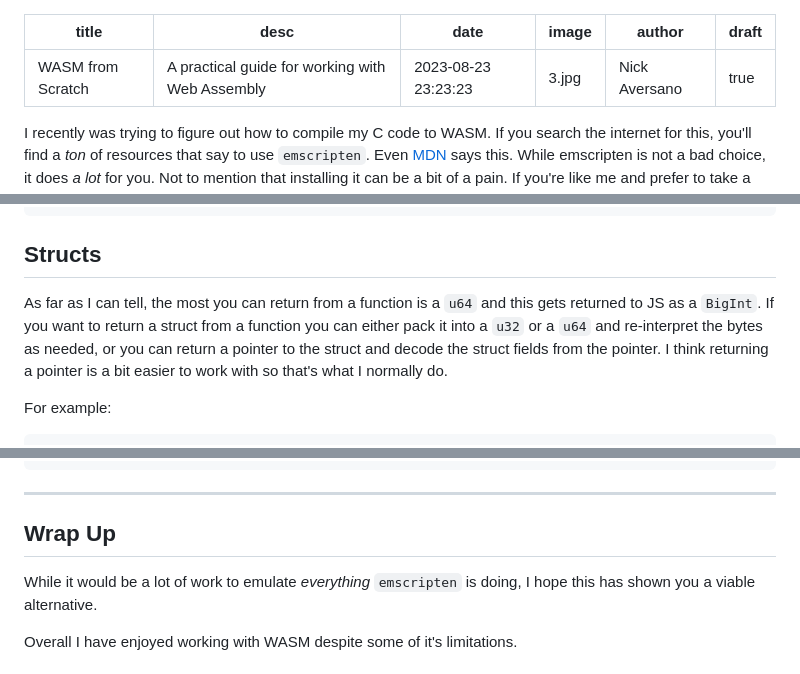
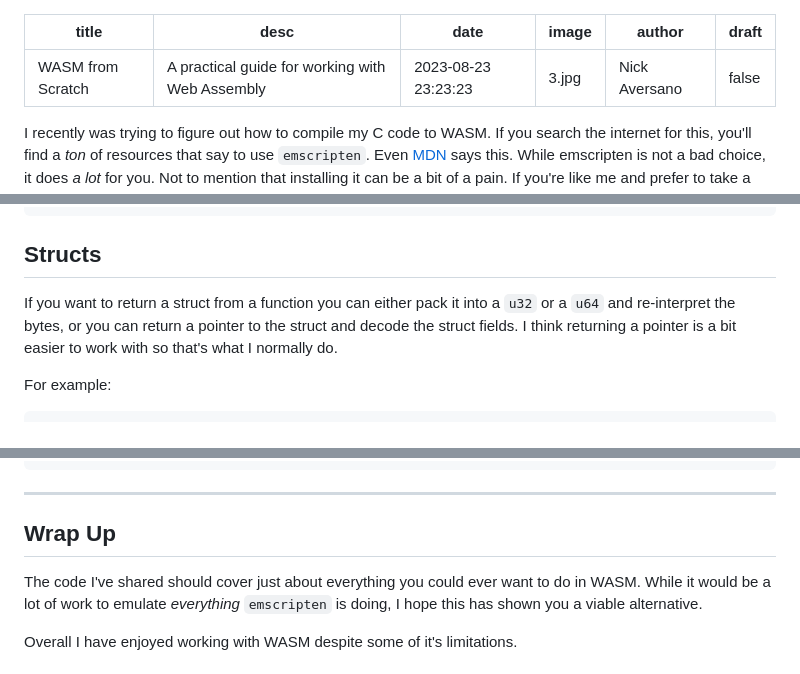
Before and after one commit to nickav/myspace, a Markdown page: data/posts/0003_wasm_from_scratch.md, 3 parts joined by grey strips. GitHub-like rendering.

```diff
--- a/data/posts/0003_wasm_from_scratch.md
+++ b/data/posts/0003_wasm_from_scratch.md
@@ -4,7 +4,7 @@ desc:  "A practical guide for working with Web Assembly"
 date:  "2023-08-23 23:23:23"
 image: "3.jpg"
 author: "Nick Aversano"
-draft: true
+draft: false
 ---
 
 I recently was trying to figure out how to compile my C code to WASM.
@@ -353,8 +353,7 @@ instance.exports.wasm__pop(3 * message.length);
 
 ## Structs
 
-As far as I can tell, the most you can return from a function is a `u64` and this gets returned to JS as a `BigInt`.
-If you want to return a struct from a function you can either pack it into a `u32` or a `u64` and re-interpret the bytes as needed, or you can return a pointer to the struct and decode the struct fields from the pointer. I think returning a pointer is a bit easier to work with so that's what I normally do.
+If you want to return a struct from a function you can either pack it into a `u32` or a `u64` and re-interpret the bytes, or you can return a pointer to the struct and decode the struct fields. I think returning a pointer is a bit easier to work with so that's what I normally do.
 
 For example:
 
@@ -693,6 +692,7 @@ main();
 
 ## Wrap Up
 
+The code I've shared should cover just about everything you could ever want to do in WASM.
 While it would be a lot of work to emulate _everything_ `emscripten` is doing, I hope this has shown you a viable alternative.
 
 Overall I have enjoyed working with WASM despite some of it's limitations.
```
Also changed, not shown: other parts of data/posts/0003_wasm_from_scratch.md (+6 -6 lines).
